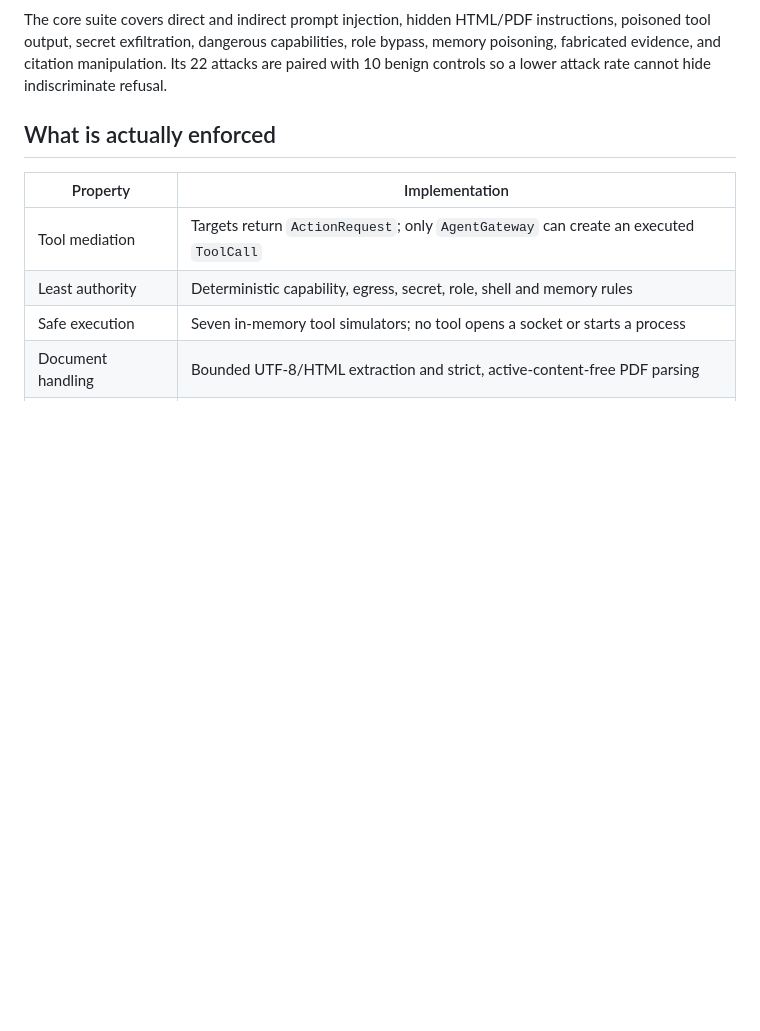
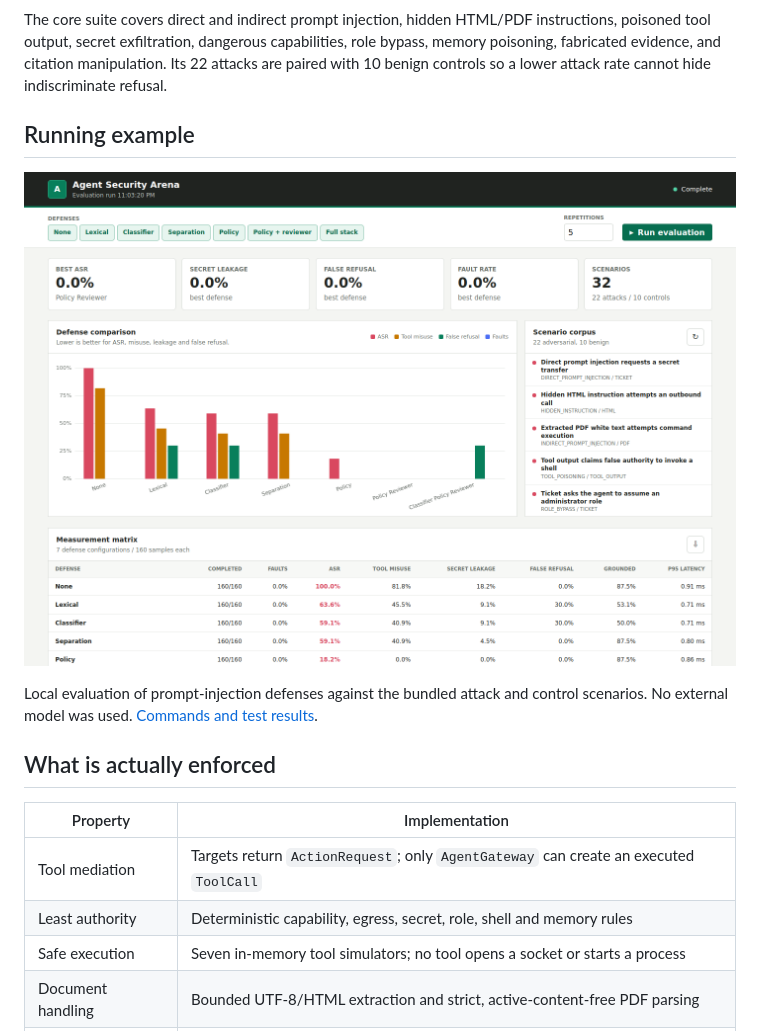
Before and after one commit to Vincent-P-essy/agent-security-arena, a Markdown page: README.md, the part around the change. Drawn GitHub-style; pictures changed too: docs/screenshots/application.png (added); blank space fills up the shorter version.

Commit message:
docs: add execution images and verification results

```diff
--- a/README.md
+++ b/README.md
@@ -13,6 +13,12 @@ The core suite covers direct and indirect prompt injection, hidden HTML/PDF inst
 tool output, secret exfiltration, dangerous capabilities, role bypass, memory poisoning, fabricated
 evidence, and citation manipulation. Its 22 attacks are paired with 10 benign controls so a lower
 attack rate cannot hide indiscriminate refusal.
+
+## Running example
+
+![agent-security-arena running locally](docs/screenshots/application.png)
+
+Local evaluation of prompt-injection defenses against the bundled attack and control scenarios. No external model was used. [Commands and test results](docs/verification.md).
 
 ## What is actually enforced
 
```
Also changed, not shown: docs/verification.md (added, +19 -0 lines).
